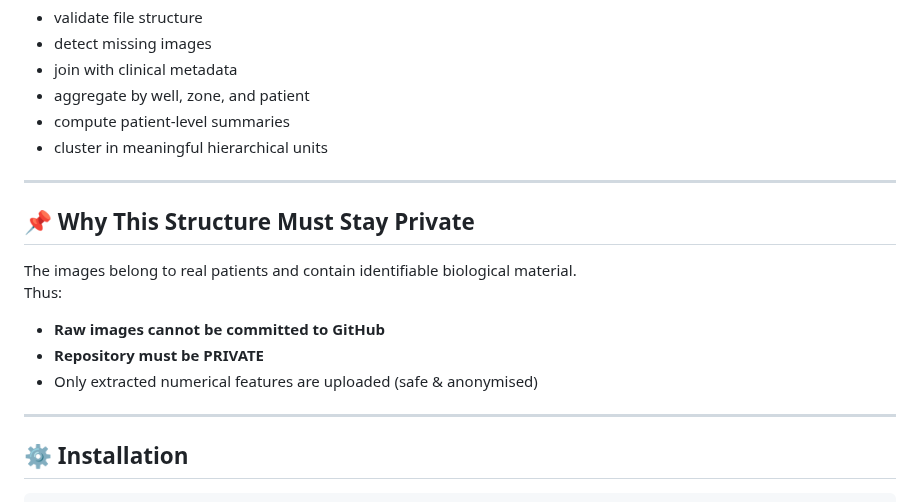
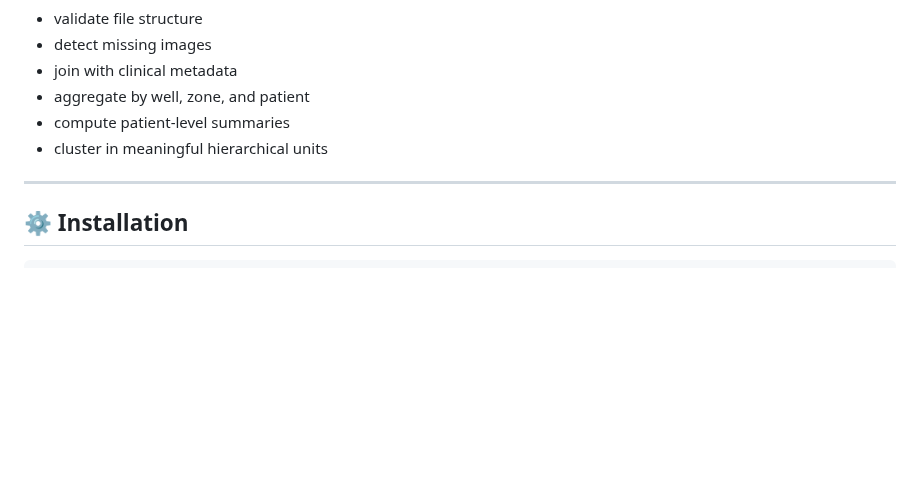
Before and after one commit to pdecampossouza/peritoneal-dialysis-mesothelial-clustering, a Markdown page: README.md, the part around the change. Drawn GitHub-style; blank space fills up the shorter version.

Commit message:
Delete privacy rationale from README
Removed section explaining the need for repository privacy due to identifiable patient images.

```diff
--- a/README.md
+++ b/README.md
@@ -144,16 +144,6 @@ This guarantees reproducibility and allows your code to:
 - compute patient-level summaries
 - cluster in meaningful hierarchical units
 
----
-
-## 📌 Why This Structure Must Stay Private
-
-The images belong to real patients and contain identifiable biological material.
-Thus:
-
-- **Raw images cannot be committed to GitHub**
-- **Repository must be PRIVATE**
-- Only extracted numerical features are uploaded (safe & anonymised)
 ---
 
 ## ⚙️ Installation
```
